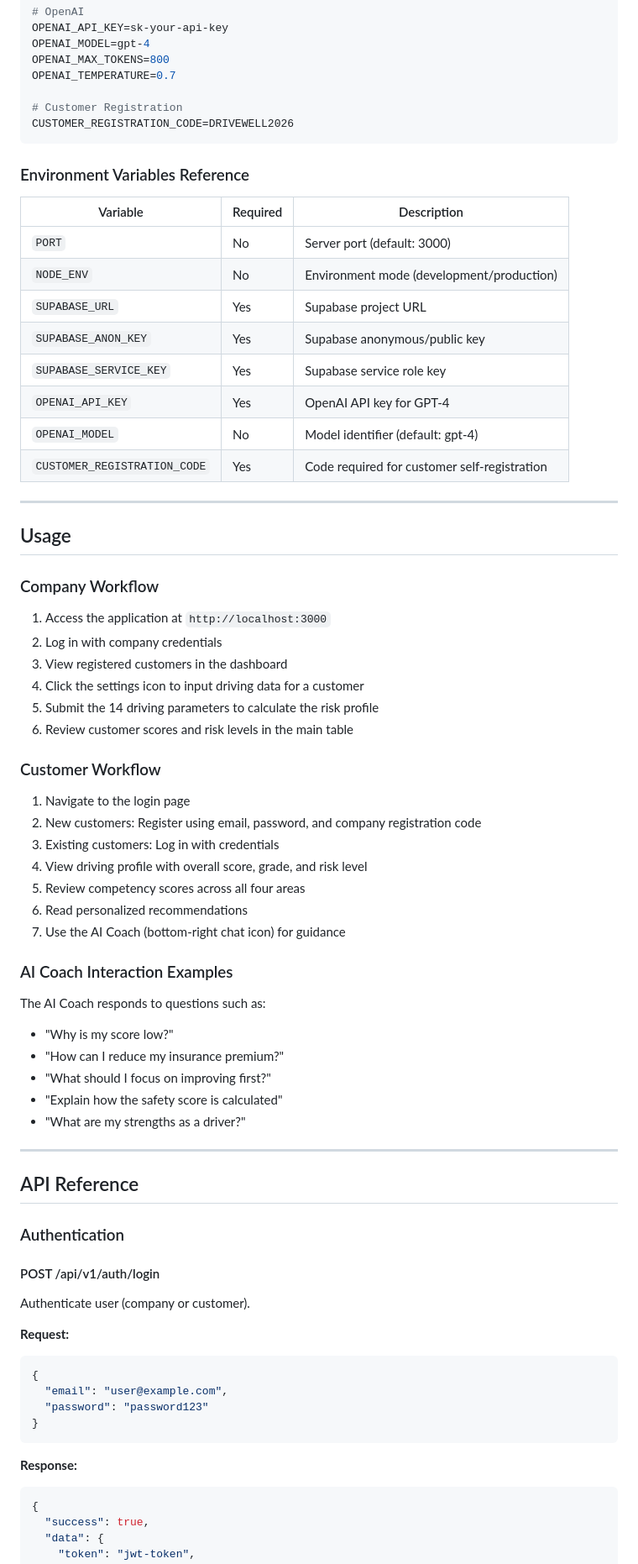
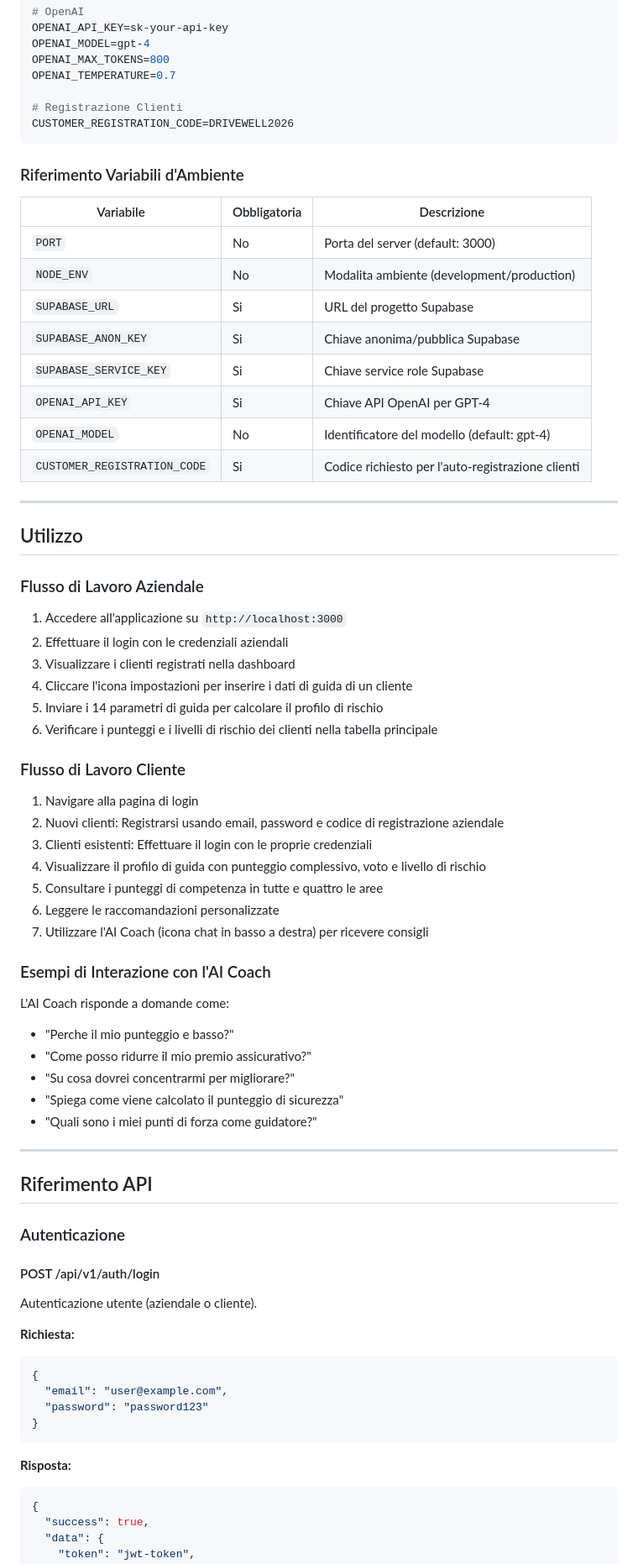
Before and after one commit to RubbinRubbin/DriveWell, a Markdown page: README.md, the part around one of its changes. Shown at 84% size. Drawn GitHub-style.

````diff
--- a/README.md
+++ b/README.md
@@ -175,67 +175,67 @@ OPENAI_MODEL=gpt-4
 OPENAI_MAX_TOKENS=800
 OPENAI_TEMPERATURE=0.7
 
-# Customer Registration
+# Registrazione Clienti
 CUSTOMER_REGISTRATION_CODE=DRIVEWELL2026
 ```
 
-### Environment Variables Reference
+### Riferimento Variabili d'Ambiente
 
-| Variable | Required | Description |
-|----------|----------|-------------|
-| `PORT` | No | Server port (default: 3000) |
-| `NODE_ENV` | No | Environment mode (development/production) |
-| `SUPABASE_URL` | Yes | Supabase project URL |
-| `SUPABASE_ANON_KEY` | Yes | Supabase anonymous/public key |
-| `SUPABASE_SERVICE_KEY` | Yes | Supabase service role key |
-| `OPENAI_API_KEY` | Yes | OpenAI API key for GPT-4 |
-| `OPENAI_MODEL` | No | Model identifier (default: gpt-4) |
-| `CUSTOMER_REGISTRATION_CODE` | Yes | Code required for customer self-registration |
+| Variabile | Obbligatoria | Descrizione |
+|-----------|--------------|-------------|
+| `PORT` | No | Porta del server (default: 3000) |
+| `NODE_ENV` | No | Modalita ambiente (development/production) |
+| `SUPABASE_URL` | Si | URL del progetto Supabase |
+| `SUPABASE_ANON_KEY` | Si | Chiave anonima/pubblica Supabase |
+| `SUPABASE_SERVICE_KEY` | Si | Chiave service role Supabase |
+| `OPENAI_API_KEY` | Si | Chiave API OpenAI per GPT-4 |
+| `OPENAI_MODEL` | No | Identificatore del modello (default: gpt-4) |
+| `CUSTOMER_REGISTRATION_CODE` | Si | Codice richiesto per l'auto-registrazione clienti |
 
 ---
 
-## Usage
+## Utilizzo
 
-### Company Workflow
+### Flusso di Lavoro Aziendale
 
-1. Access the application at `http://localhost:3000`
-2. Log in with company credentials
-3. View registered customers in the dashboard
-4. Click the settings icon to input driving data for a customer
-5. Submit the 14 driving parameters to calculate the risk profile
-6. Review customer scores and risk levels in the main table
+1. Accedere all'applicazione su `http://localhost:3000`
+2. Effettuare il login con le credenziali aziendali
+3. Visualizzare i clienti registrati nella dashboard
+4. Cliccare l'icona impostazioni per inserire i dati di guida di un cliente
+5. Inviare i 14 parametri di guida per calcolare il profilo di rischio
+6. Verificare i punteggi e i livelli di rischio dei clienti nella tabella principale
 
-### Customer Workflow
+### Flusso di Lavoro Cliente
 
-1. Navigate to the login page
-2. New customers: Register using email, password, and company registration code
-3. Existing customers: Log in with credentials
-4. View driving profile with overall score, grade, and risk level
-5. Review competency scores across all four areas
-6. Read personalized recommendations
-7. Use the AI Coach (bottom-right chat icon) for guidance
+1. Navigare alla pagina di login
+2. Nuovi clienti: Registrarsi usando email, password e codice di registrazione aziendale
+3. Clienti esistenti: Effettuare il login con le proprie credenziali
+4. Visualizzare il profilo di guida con punteggio complessivo, voto e livello di rischio
+5. Consultare i punteggi di competenza in tutte e quattro le aree
+6. Leggere le raccomandazioni personalizzate
+7. Utilizzare l'AI Coach (icona chat in basso a destra) per ricevere consigli
 
-### AI Coach Interaction Examples
+### Esempi di Interazione con l'AI Coach
 
-The AI Coach responds to questions such as:
+L'AI Coach risponde a domande come:
 
-- "Why is my score low?"
-- "How can I reduce my insurance premium?"
-- "What should I focus on improving first?"
-- "Explain how the safety score is calculated"
-- "What are my strengths as a driver?"
+- "Perche il mio punteggio e basso?"
+- "Come posso ridurre il mio premio assicurativo?"
+- "Su cosa dovrei concentrarmi per migliorare?"
+- "Spiega come viene calcolato il punteggio di sicurezza"
+- "Quali sono i miei punti di forza come guidatore?"
 
 ---
 
-## API Reference
+## Riferimento API
 
-### Authentication
+### Autenticazione
 
 #### POST /api/v1/auth/login
 
-Authenticate user (company or customer).
+Autenticazione utente (aziendale o cliente).
 
-**Request:**
+**Richiesta:**
 ```json
 {
   "email": "user@example.com",
@@ -243,7 +243,7 @@ Authenticate user (company or customer).
 }
 ```
 
-**Response:**
+**Risposta:**
 ```json
 {
   "success": true,
````
Also changed, not shown: other parts of README.md (+169 -165 lines).
